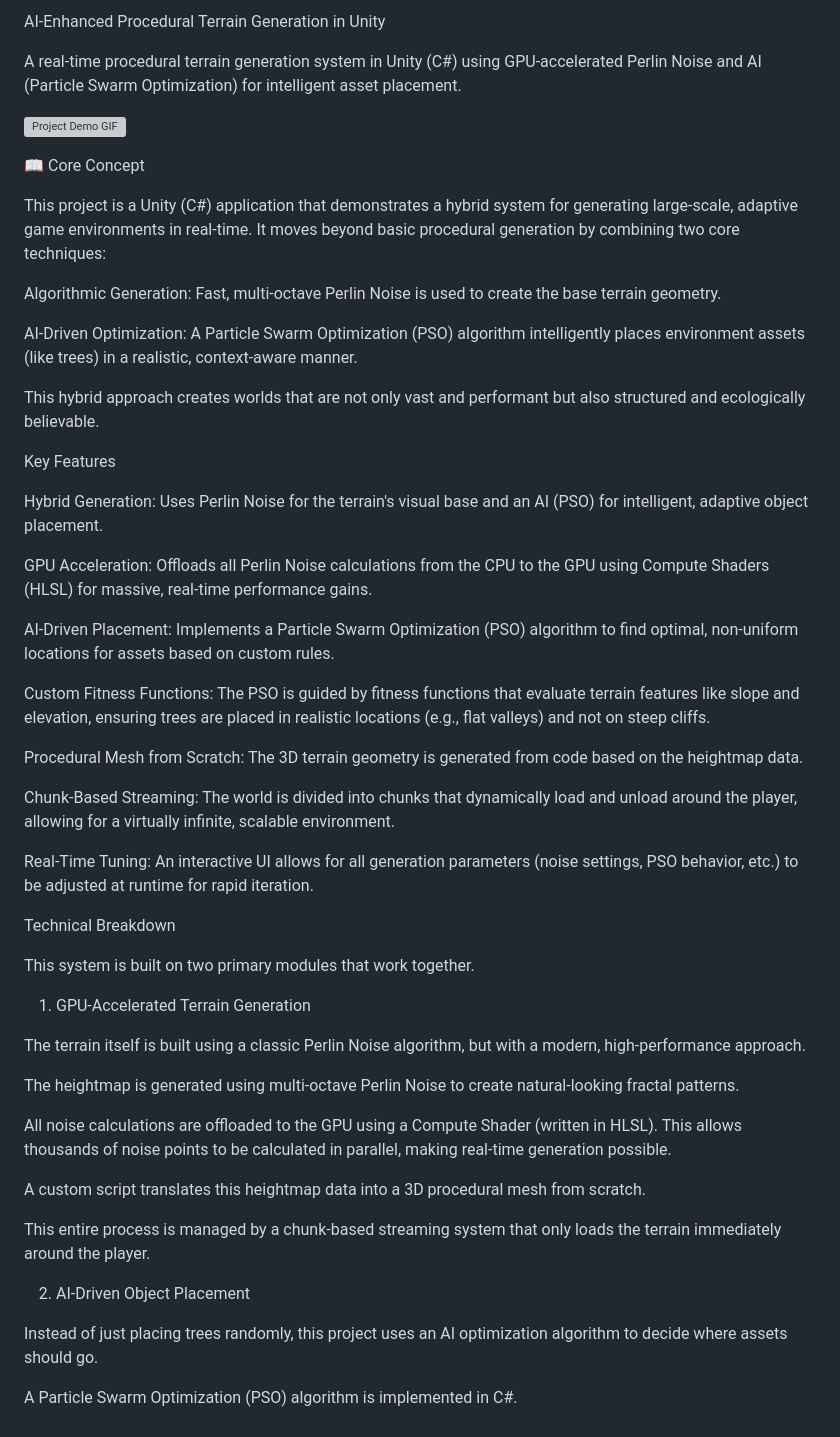
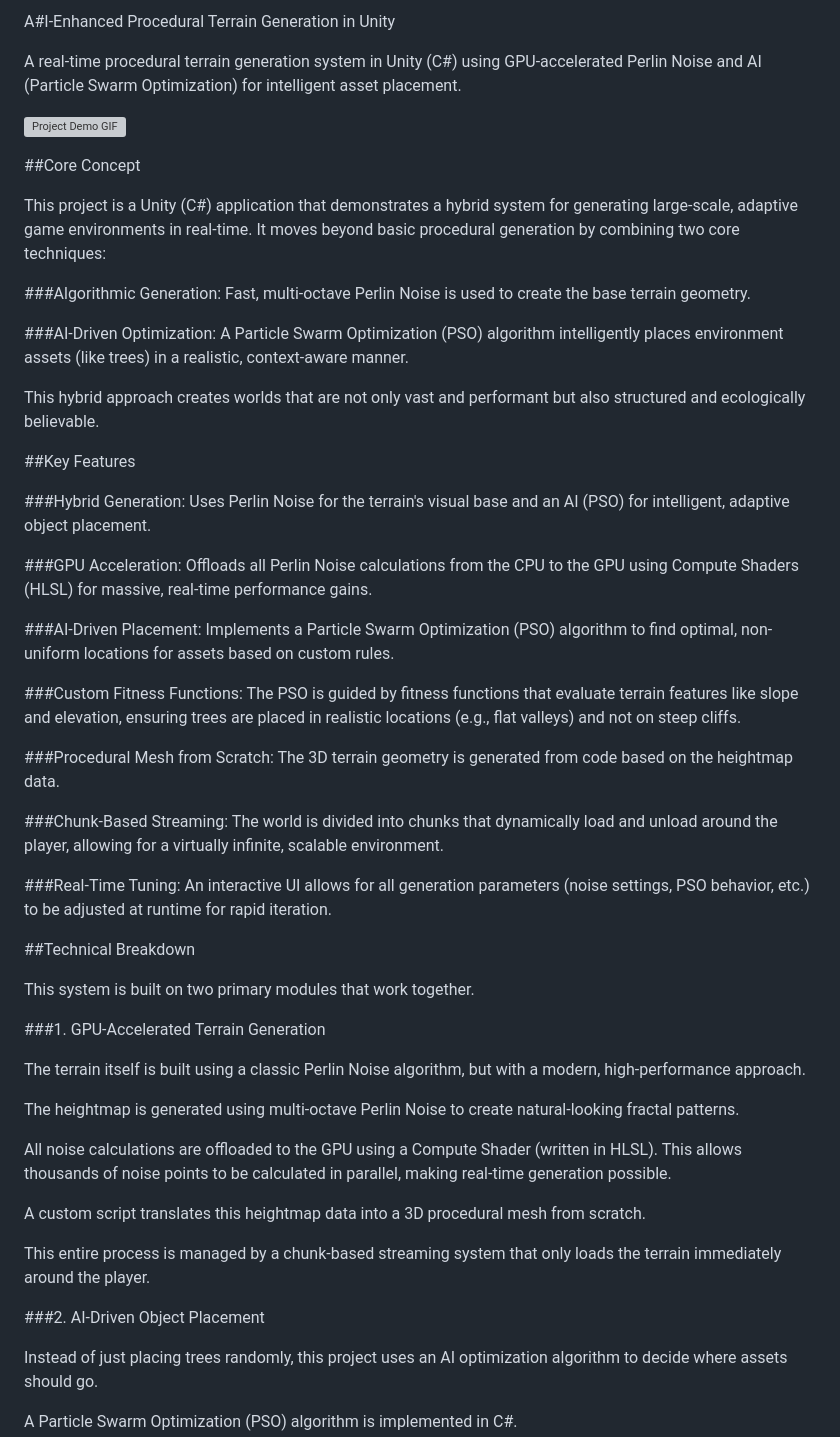
Before and after one commit to biencutica/AI-Procedural-World-Generation, a Markdown page: README.md, the part around one of its changes. Rendered like a GitHub page; grey boxes are pictures that could not be loaded.

```diff
--- a/README.md
+++ b/README.md
@@ -1,40 +1,40 @@
-AI-Enhanced Procedural Terrain Generation in Unity
+A#I-Enhanced Procedural Terrain Generation in Unity
 
 A real-time procedural terrain generation system in Unity (C#) using GPU-accelerated Perlin Noise and AI (Particle Swarm Optimization) for intelligent asset placement.
 
 ![Project Demo GIF](https://placehold.co/600x300/222/FFF?text=Your+Project+Demo+GIF)
 
-📖 Core Concept
+##Core Concept
 
 This project is a Unity (C#) application that demonstrates a hybrid system for generating large-scale, adaptive game environments in real-time. It moves beyond basic procedural generation by combining two core techniques:
 
-Algorithmic Generation: Fast, multi-octave Perlin Noise is used to create the base terrain geometry.
+###Algorithmic Generation: Fast, multi-octave Perlin Noise is used to create the base terrain geometry.
 
-AI-Driven Optimization: A Particle Swarm Optimization (PSO) algorithm intelligently places environment assets (like trees) in a realistic, context-aware manner.
+###AI-Driven Optimization: A Particle Swarm Optimization (PSO) algorithm intelligently places environment assets (like trees) in a realistic, context-aware manner.
 
 This hybrid approach creates worlds that are not only vast and performant but also structured and ecologically believable.
 
-Key Features
+##Key Features
 
-Hybrid Generation: Uses Perlin Noise for the terrain's visual base and an AI (PSO) for intelligent, adaptive object placement.
+###Hybrid Generation: Uses Perlin Noise for the terrain's visual base and an AI (PSO) for intelligent, adaptive object placement.
 
-GPU Acceleration: Offloads all Perlin Noise calculations from the CPU to the GPU using Compute Shaders (HLSL) for massive, real-time performance gains.
+###GPU Acceleration: Offloads all Perlin Noise calculations from the CPU to the GPU using Compute Shaders (HLSL) for massive, real-time performance gains.
 
-AI-Driven Placement: Implements a Particle Swarm Optimization (PSO) algorithm to find optimal, non-uniform locations for assets based on custom rules.
+###AI-Driven Placement: Implements a Particle Swarm Optimization (PSO) algorithm to find optimal, non-uniform locations for assets based on custom rules.
 
-Custom Fitness Functions: The PSO is guided by fitness functions that evaluate terrain features like slope and elevation, ensuring trees are placed in realistic locations (e.g., flat valleys) and not on steep cliffs.
+###Custom Fitness Functions: The PSO is guided by fitness functions that evaluate terrain features like slope and elevation, ensuring trees are placed in realistic locations (e.g., flat valleys) and not on steep cliffs.
 
-Procedural Mesh from Scratch: The 3D terrain geometry is generated from code based on the heightmap data.
+###Procedural Mesh from Scratch: The 3D terrain geometry is generated from code based on the heightmap data.
 
-Chunk-Based Streaming: The world is divided into chunks that dynamically load and unload around the player, allowing for a virtually infinite, scalable environment.
+###Chunk-Based Streaming: The world is divided into chunks that dynamically load and unload around the player, allowing for a virtually infinite, scalable environment.
 
-Real-Time Tuning: An interactive UI allows for all generation parameters (noise settings, PSO behavior, etc.) to be adjusted at runtime for rapid iteration.
+###Real-Time Tuning: An interactive UI allows for all generation parameters (noise settings, PSO behavior, etc.) to be adjusted at runtime for rapid iteration.
 
-Technical Breakdown
+##Technical Breakdown
 
 This system is built on two primary modules that work together.
 
-1. GPU-Accelerated Terrain Generation
+###1. GPU-Accelerated Terrain Generation
 
 The terrain itself is built using a classic Perlin Noise algorithm, but with a modern, high-performance approach.
 
@@ -46,7 +46,7 @@ A custom script translates this heightmap data into a 3D procedural mesh from sc
 
 This entire process is managed by a chunk-based streaming system that only loads the terrain immediately around the player.
 
-2. AI-Driven Object Placement
+###2. AI-Driven Object Placement
 
 Instead of just placing trees randomly, this project uses an AI optimization algorithm to decide where assets should go.
 
```
Also changed, not shown: other parts of README.md (+1 -1 lines).
